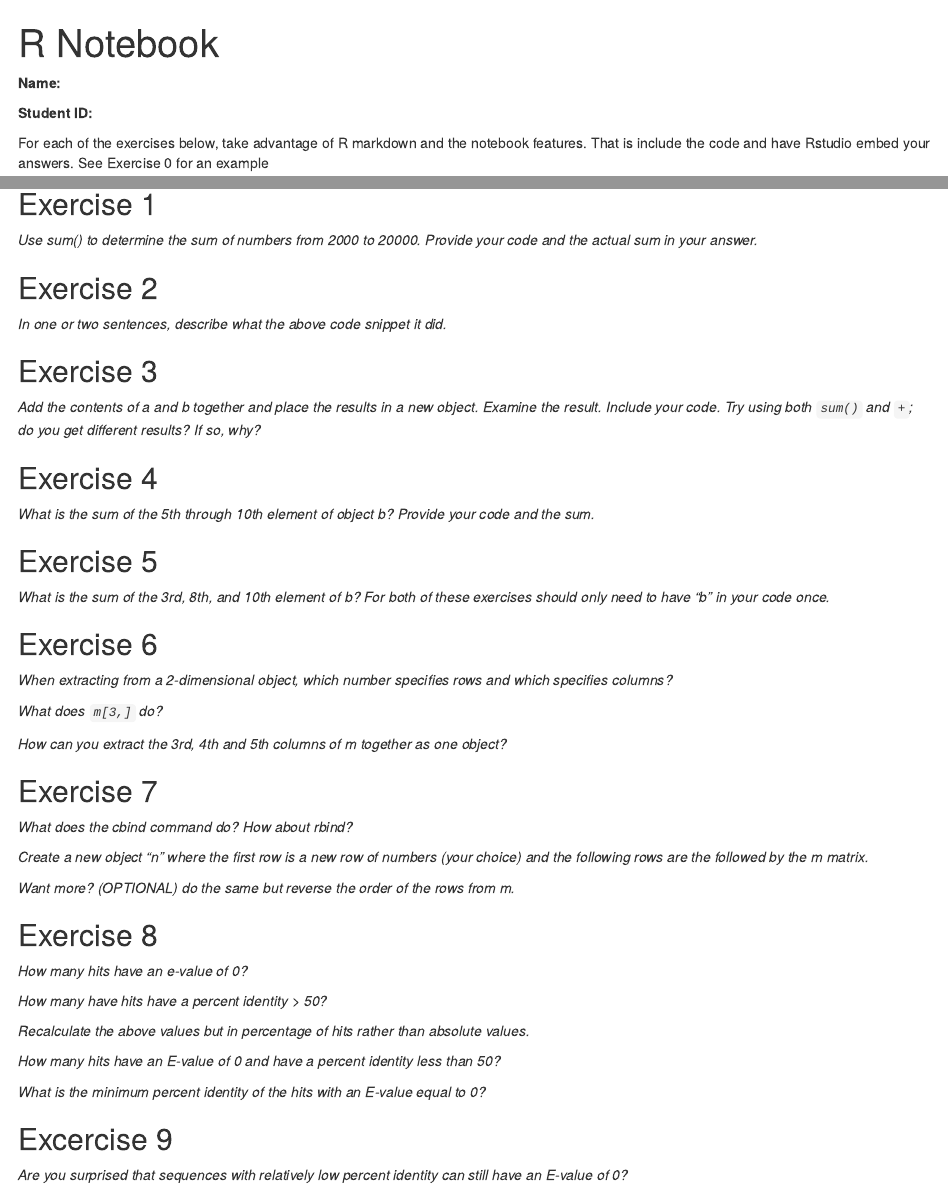
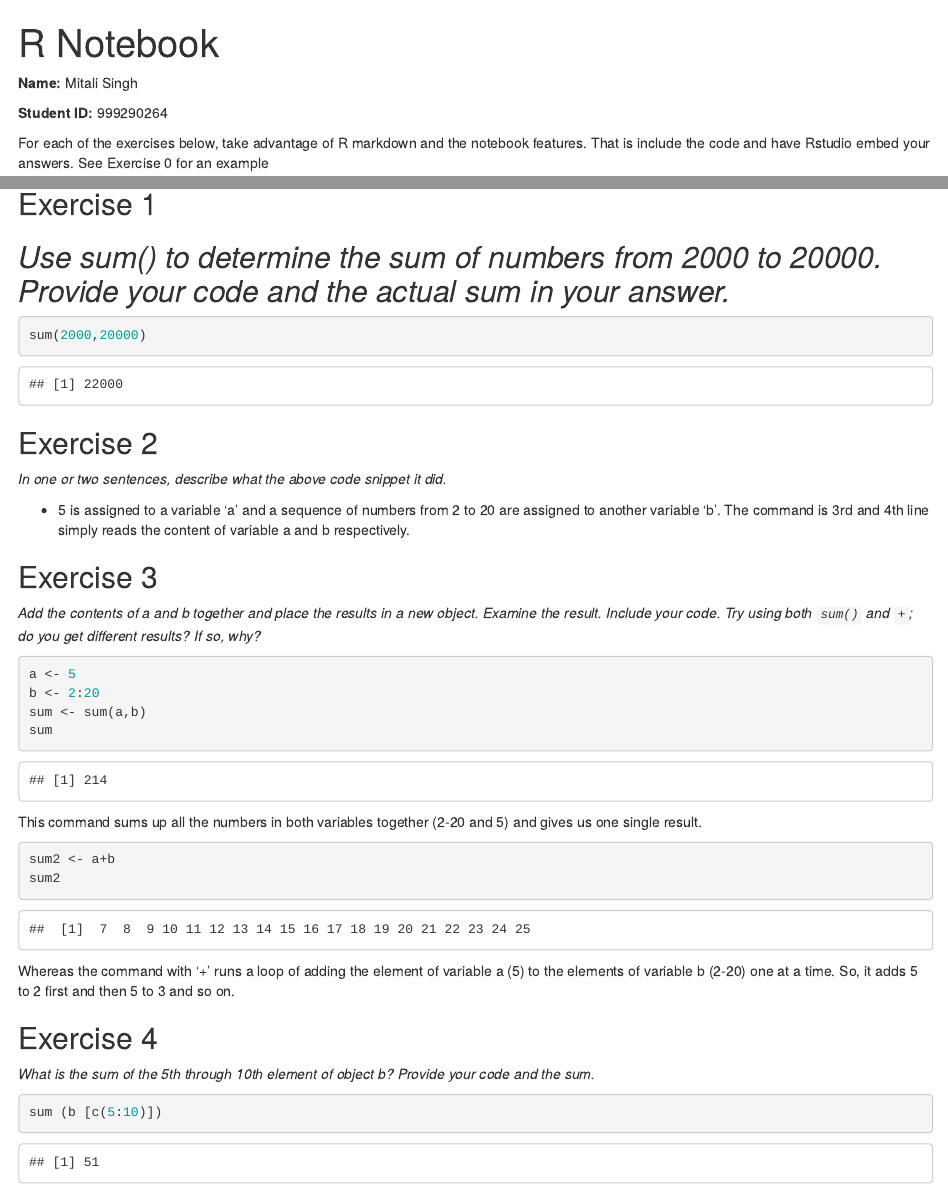
Before and after one commit to mitsingh/NGS-codes, an R Markdown document (Assignment_3_template.Rmd): the page in a window 1100 px wide, from its top, and a second part further down, joined at a grey line. Rendered offline with R 4.5, knitr and Pandoc, with nearby package versions.

Commit message:
questions 1-6

````diff
--- a/Assignment_3_template.Rmd
+++ b/Assignment_3_template.Rmd
@@ -3,9 +3,9 @@
 output: html_notebook
 ---
 
-__Name:__
+__Name:__ Mitali Singh
 
-__Student ID:__
+__Student ID:__ 999290264
 
 For each of the exercises below, take advantage of R markdown and the notebook features.  That is include the code and have Rstudio embed your answers.  See Exercise 0 for an example
 
@@ -21,13 +21,34 @@
 
 ## Exercise 1
 _Use sum() to determine the sum of numbers from 2000 to 20000.  Provide your code and the actual sum in your answer._
-
+-
+```{r}
+sum(2000,20000)
+```
 
 ## Exercise 2
 _In one or two sentences, describe what the above code snippet it did._
 
+- 5 is assigned to a variable 'a' and a sequence of numbers from 2 to 20 are assigned to another variable 'b'. The command is 3rd and 4th line simply reads the content of variable a and b respectively.
+
 ## Exercise 3
 _Add the contents of a and b together and place the results in a new object.  Examine the result.  Include your code.  Try using both `sum()` and `+`; do you get different results?  If so, why?_
 
+```{r}
+a <- 5
+b <- 2:20
+sum <- sum(a,b)
+sum
+```
+ This command sums up all the numbers in both variables together (2-20 and 5) and gives us one single result.
+
+```{r}
+sum2 <- a+b
+sum2
+```
+Whereas the command with '+' runs a loop of adding the element of variable a (5) to the elements of variable b (2-20) one at a time. So, it adds 5 to 2 first and then 5 to 3 and so on.
+
 ## Exercise 4
 _What is the sum of the 5th through 10th element of object b?  Provide your code and the sum._
+```{r}
+sum (b [c(5:10)])
````
Also changed, not shown: Assignment_3_template.Rmd (5 more changed lines).
